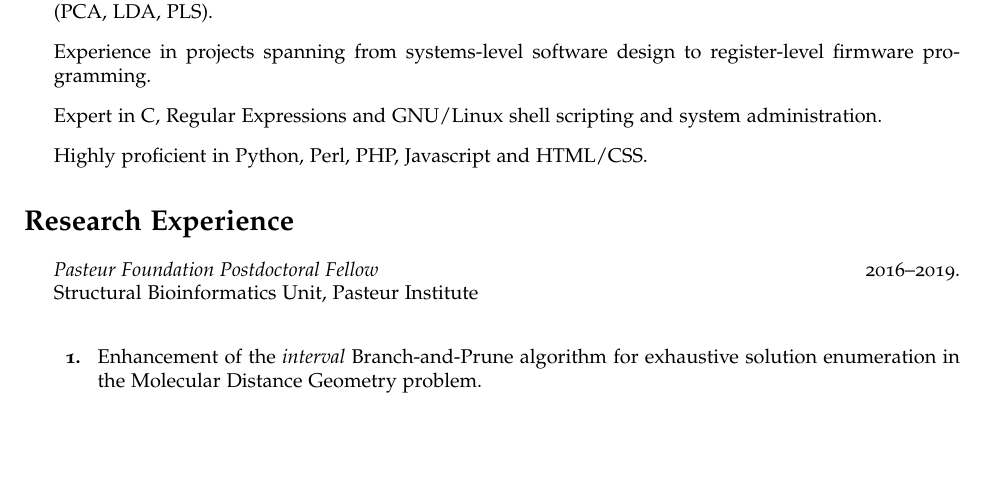
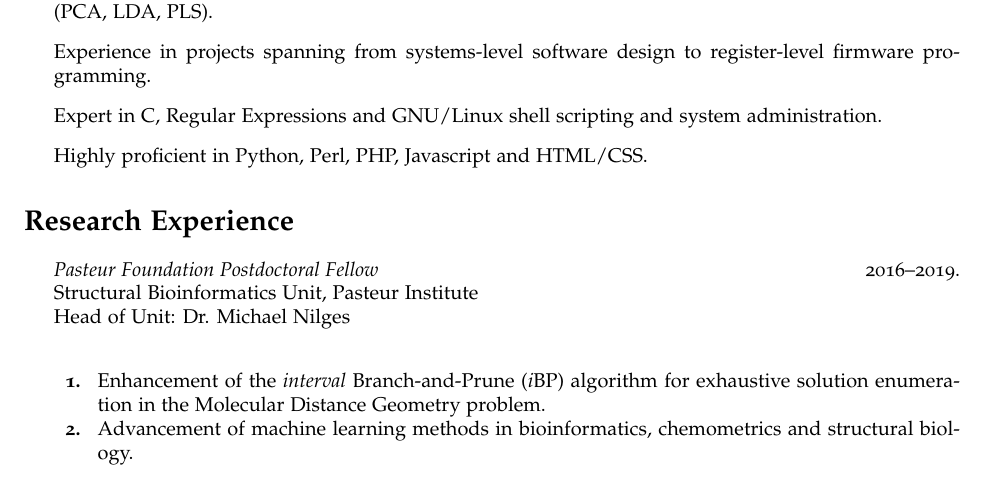
Before and after one commit to geekysuavo/vita, a LaTeX document (bworley.tex): part of page 1 of 4, cut so that both start at the same text, the shorter picture padded with empty space. Compiled offline with pdfLaTeX.

Commit message:
Tweaked research experience
Fixed up some alignment and added a bit more information

```diff
--- a/bworley.tex
+++ b/bworley.tex
@@ -145,10 +145,13 @@
   {\it Pasteur Foundation Postdoctoral Fellow}
   \hfill 2016--2019. \\
   Structural Bioinformatics Unit, Pasteur Institute \\
+  Head of Unit: Dr. Michael Nilges \\
   \begin{enumerate*}
-    \item Enhancement of the {\it interval} Branch-and-Prune algorithm
-    for exhaustive solution enumeration in the Molecular Distance
-    Geometry problem.
+    \item Enhancement of the {\it interval} Branch-and-Prune
+    ({\it i}BP) algorithm for exhaustive solution enumeration in the
+    Molecular Distance Geometry problem.
+    \item Advancement of machine learning methods in bioinformatics,
+    chemometrics and structural biology.
   \end{enumerate*}
 }
 
```
Also changed, not shown: bworley.tex (1 more changed lines).
